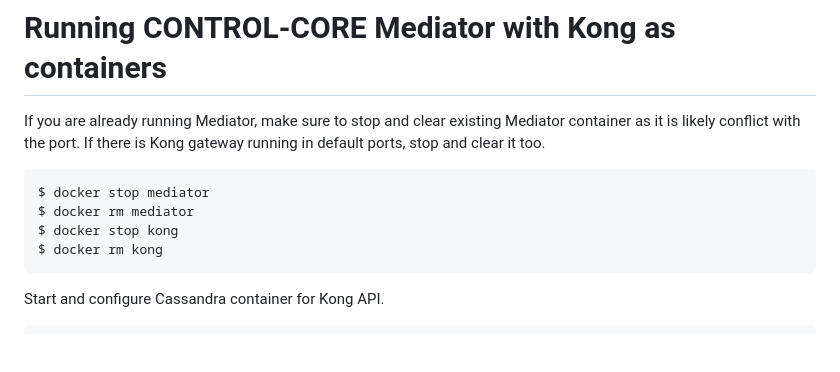
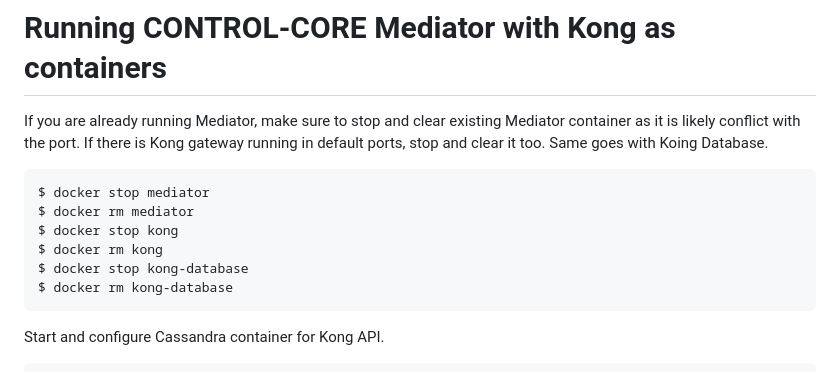
Before and after one commit to ControlCore-Project/Mediator, a Markdown page: README.md, the part around the change. Rendered like a GitHub page; blank space fills up the shorter version.

`````diff
--- a/README.md
+++ b/README.md
@@ -26,12 +26,14 @@ $ sudo docker build -t mediator .
 
 # Running CONTROL-CORE Mediator with Kong as containers
 
-If you are already running Mediator, make sure to stop and clear existing Mediator container as it is likely conflict with the port. If there is Kong gateway running in default ports, stop and clear it too.
+If you are already running Mediator, make sure to stop and clear existing Mediator container as it is likely conflict with the port. If there is Kong gateway running in default ports, stop and clear it too. Same goes with Koing Database.
 ````
 $ docker stop mediator
 $ docker rm mediator
 $ docker stop kong
 $ docker rm kong
+$ docker stop kong-database
+$ docker rm kong-database
 ````
 
 Start and configure Cassandra container for Kong API.
`````
